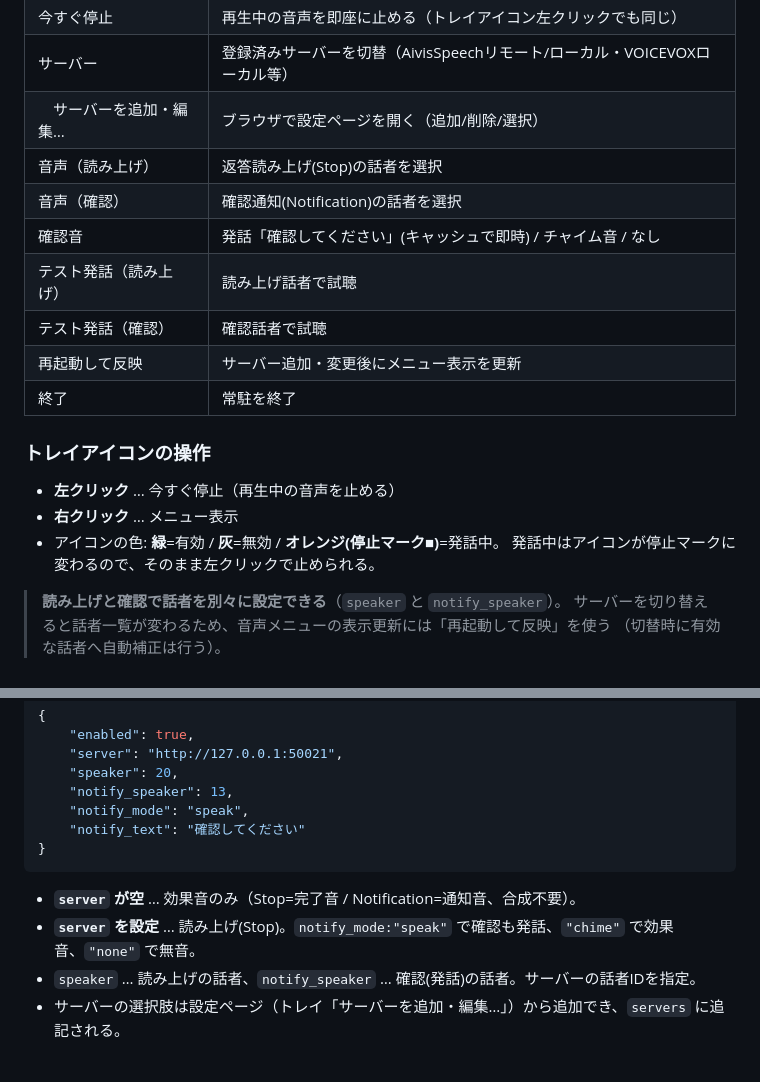
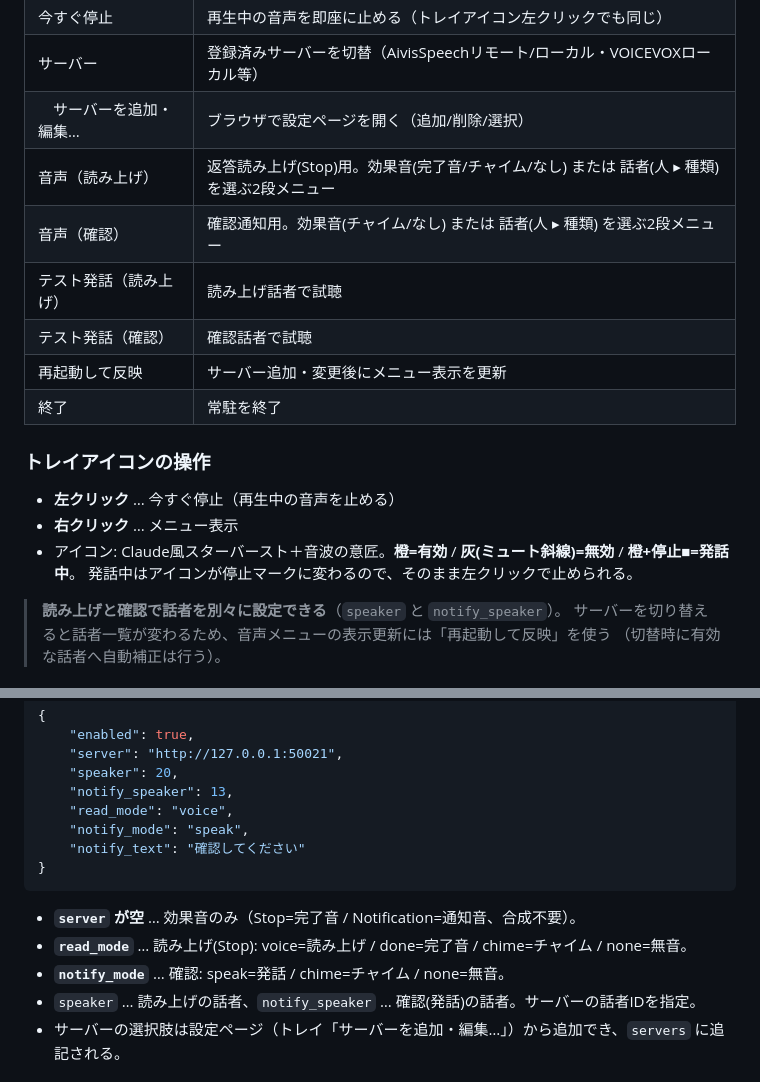
Before and after one commit to ratorin/claude-tts-tray, a Markdown page: README.md, 2 parts joined by grey strips. Drawn GitHub-style.

Commit message:
docs: README更新（2段メニュー/read_mode/新アイコン/確認音統合）

````diff
--- a/README.md
+++ b/README.md
@@ -60,9 +60,8 @@ claude-tts-tray/
 | 今すぐ停止 | 再生中の音声を即座に止める（トレイアイコン左クリックでも同じ） |
 | サーバー | 登録済みサーバーを切替（AivisSpeechリモート/ローカル・VOICEVOXローカル等） |
 | 　サーバーを追加・編集… | ブラウザで設定ページを開く（追加/削除/選択） |
-| 音声（読み上げ） | 返答読み上げ(Stop)の話者を選択 |
-| 音声（確認） | 確認通知(Notification)の話者を選択 |
-| 確認音 | 発話「確認してください」(キャッシュで即時) / チャイム音 / なし |
+| 音声（読み上げ） | 返答読み上げ(Stop)用。効果音(完了音/チャイム/なし) または 話者(人 ▸ 種類) を選ぶ2段メニュー |
+| 音声（確認） | 確認通知用。効果音(チャイム/なし) または 話者(人 ▸ 種類) を選ぶ2段メニュー |
 | テスト発話（読み上げ） | 読み上げ話者で試聴 |
 | テスト発話（確認） | 確認話者で試聴 |
 | 再起動して反映 | サーバー追加・変更後にメニュー表示を更新 |
@@ -72,7 +71,7 @@ claude-tts-tray/
 
 - **左クリック** … 今すぐ停止（再生中の音声を止める）
 - **右クリック** … メニュー表示
-- アイコンの色: **緑**=有効 / **灰**=無効 / **オレンジ(停止マーク■)**=発話中。
+- アイコン: Claude風スターバースト＋音波の意匠。**橙=有効** / **灰(ミュート斜線)=無効** / **橙+停止■=発話中**。
   発話中はアイコンが停止マークに変わるので、そのまま左クリックで止められる。
 
 > **読み上げと確認で話者を別々に設定できる**（`speaker` と `notify_speaker`）。
@@ -118,13 +117,15 @@ claude-tts-tray/
 	"server": "http://127.0.0.1:50021",
 	"speaker": 20,
 	"notify_speaker": 13,
+	"read_mode": "voice",
 	"notify_mode": "speak",
 	"notify_text": "確認してください"
 }
 ```
 
 - **`server` が空** … 効果音のみ（Stop=完了音 / Notification=通知音、合成不要）。
-- **`server` を設定** … 読み上げ(Stop)。`notify_mode:"speak"` で確認も発話、`"chime"` で効果音、`"none"` で無音。
+- **`read_mode`** … 読み上げ(Stop): voice=読み上げ / done=完了音 / chime=チャイム / none=無音。
+- **`notify_mode`** … 確認: speak=発話 / chime=チャイム / none=無音。
 - `speaker` … 読み上げの話者、`notify_speaker` … 確認(発話)の話者。サーバーの話者IDを指定。
 - サーバーの選択肢は設定ページ（トレイ「サーバーを追加・編集…」）から追加でき、`servers` に追記される。
 
````
